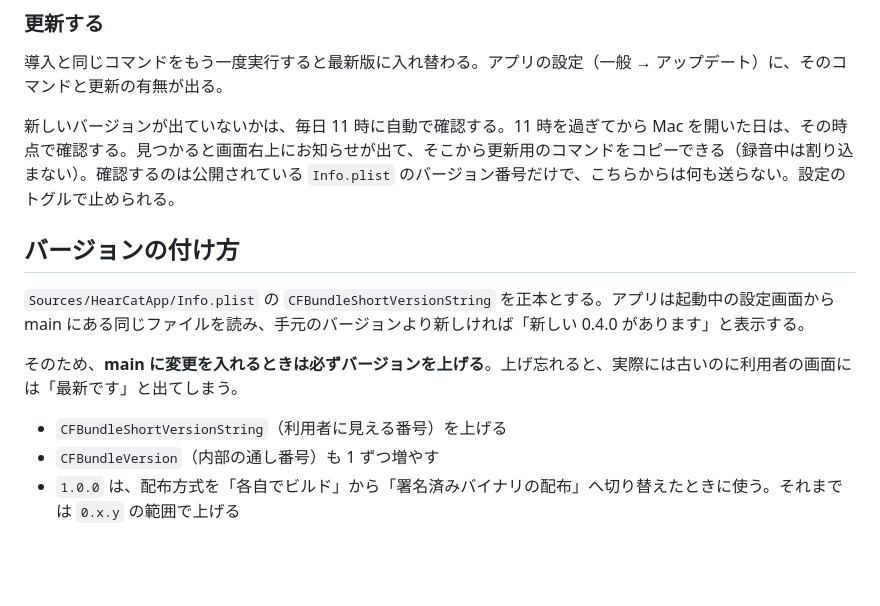
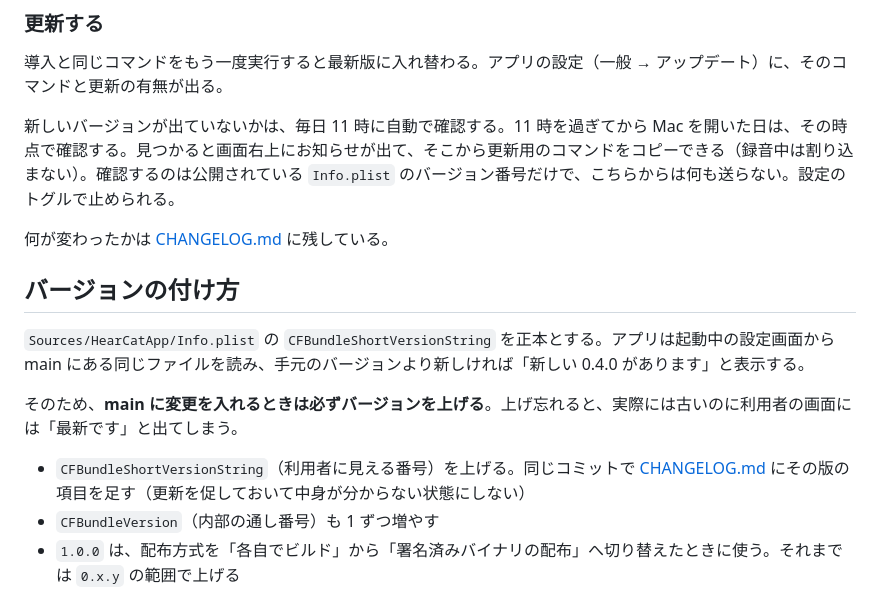
Before and after one commit to nayukata/HearCat, a Markdown page: README.md, the part around the change. Rendered like a GitHub page; blank space fills up the shorter version.

```diff
--- a/README.md
+++ b/README.md
@@ -41,13 +41,15 @@ curl -fsSL https://raw.githubusercontent.com/nayukata/HearCat/main/bootstrap.sh
 
 新しいバージョンが出ていないかは、毎日 11 時に自動で確認する。11 時を過ぎてから Mac を開いた日は、その時点で確認する。見つかると画面右上にお知らせが出て、そこから更新用のコマンドをコピーできる（録音中は割り込まない）。確認するのは公開されている `Info.plist` のバージョン番号だけで、こちらからは何も送らない。設定のトグルで止められる。
 
+何が変わったかは [CHANGELOG.md](CHANGELOG.md) に残している。
+
 ## バージョンの付け方
 
 `Sources/HearCatApp/Info.plist` の `CFBundleShortVersionString` を正本とする。アプリは起動中の設定画面から main にある同じファイルを読み、手元のバージョンより新しければ「新しい 0.4.0 があります」と表示する。
 
 そのため、**main に変更を入れるときは必ずバージョンを上げる**。上げ忘れると、実際には古いのに利用者の画面には「最新です」と出てしまう。
 
-- `CFBundleShortVersionString`（利用者に見える番号）を上げる
+- `CFBundleShortVersionString`（利用者に見える番号）を上げる。同じコミットで [CHANGELOG.md](CHANGELOG.md) にその版の項目を足す（更新を促しておいて中身が分からない状態にしない）
 - `CFBundleVersion`（内部の通し番号）も 1 ずつ増やす
 - `1.0.0` は、配布方式を「各自でビルド」から「署名済みバイナリの配布」へ切り替えたときに使う。それまでは `0.x.y` の範囲で上げる
 
```
Also changed, not shown: CHANGELOG.md (added, +31 -0 lines).
